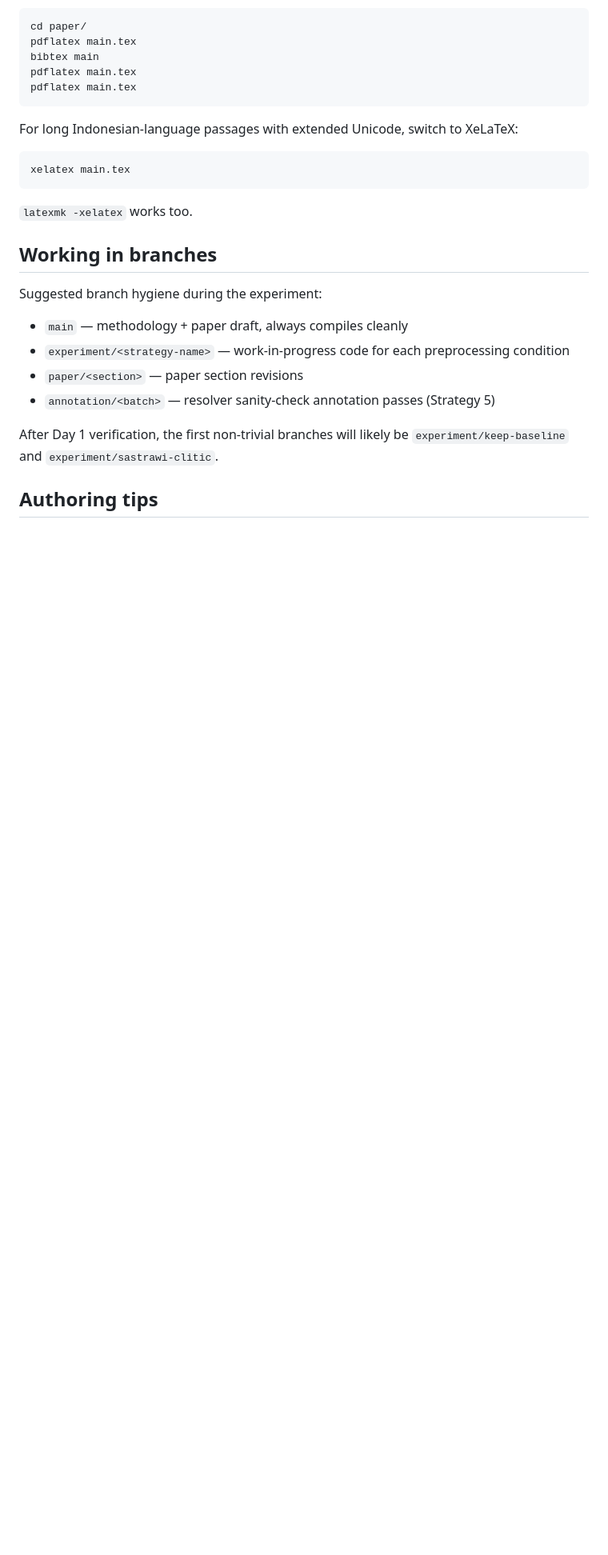
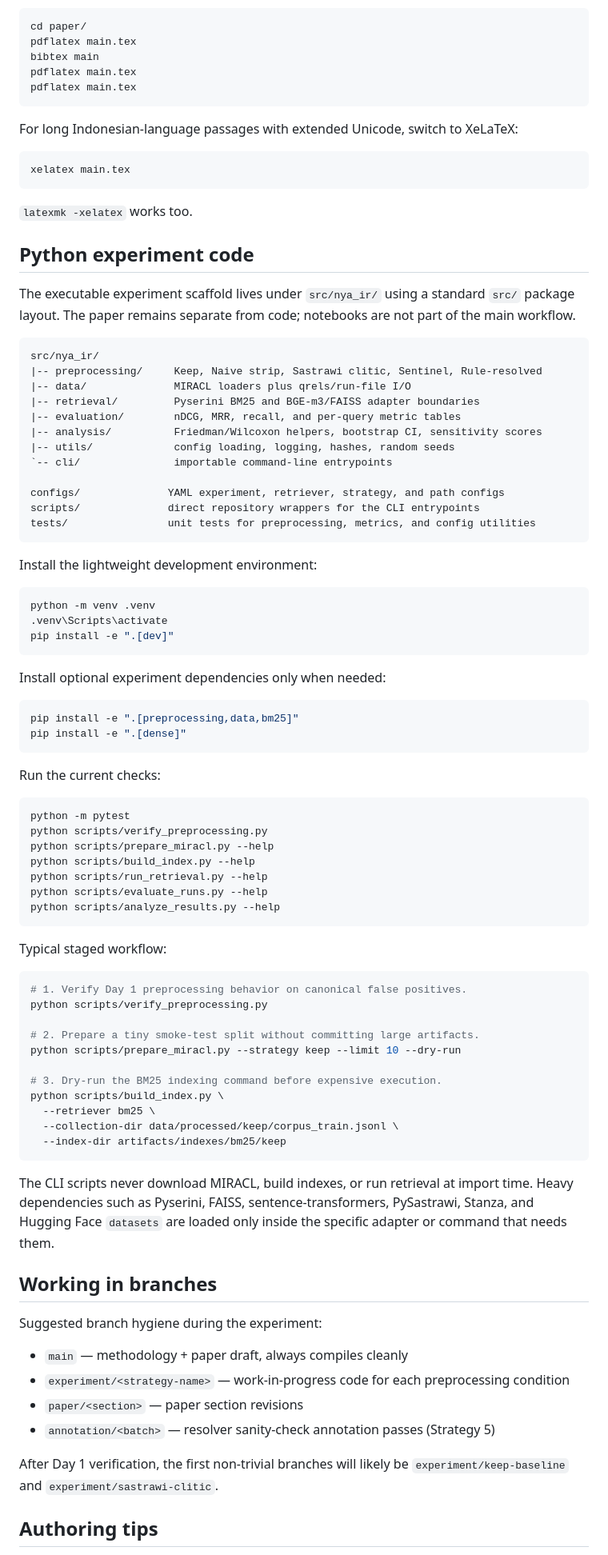
Before and after one commit to shaneemichael/TA_TBI, a Markdown page: README.md, the part around the change. Shown at 80% size. Drawn GitHub-style; blank space fills up the shorter version.

Commit message:
docs: document experiment workflow

````diff
--- a/README.md
+++ b/README.md
@@ -136,6 +136,75 @@ xelatex main.tex
 
 `latexmk -xelatex` works too.
 
+## Python experiment code
+
+The executable experiment scaffold lives under `src/nya_ir/` using a standard
+`src/` package layout. The paper remains separate from code; notebooks are not
+part of the main workflow.
+
+```
+src/nya_ir/
+|-- preprocessing/     Keep, Naive strip, Sastrawi clitic, Sentinel, Rule-resolved
+|-- data/              MIRACL loaders plus qrels/run-file I/O
+|-- retrieval/         Pyserini BM25 and BGE-m3/FAISS adapter boundaries
+|-- evaluation/        nDCG, MRR, recall, and per-query metric tables
+|-- analysis/          Friedman/Wilcoxon helpers, bootstrap CI, sensitivity scores
+|-- utils/             config loading, logging, hashes, random seeds
+`-- cli/               importable command-line entrypoints
+
+configs/              YAML experiment, retriever, strategy, and path configs
+scripts/              direct repository wrappers for the CLI entrypoints
+tests/                unit tests for preprocessing, metrics, and config utilities
+```
+
+Install the lightweight development environment:
+
+```bash
+python -m venv .venv
+.venv\Scripts\activate
+pip install -e ".[dev]"
+```
+
+Install optional experiment dependencies only when needed:
+
+```bash
+pip install -e ".[preprocessing,data,bm25]"
+pip install -e ".[dense]"
+```
+
+Run the current checks:
+
+```bash
+python -m pytest
+python scripts/verify_preprocessing.py
+python scripts/prepare_miracl.py --help
+python scripts/build_index.py --help
+python scripts/run_retrieval.py --help
+python scripts/evaluate_runs.py --help
+python scripts/analyze_results.py --help
+```
+
+Typical staged workflow:
+
+```bash
+# 1. Verify Day 1 preprocessing behavior on canonical false positives.
+python scripts/verify_preprocessing.py
+
+# 2. Prepare a tiny smoke-test split without committing large artifacts.
+python scripts/prepare_miracl.py --strategy keep --limit 10 --dry-run
+
+# 3. Dry-run the BM25 indexing command before expensive execution.
+python scripts/build_index.py \
+  --retriever bm25 \
+  --collection-dir data/processed/keep/corpus_train.jsonl \
+  --index-dir artifacts/indexes/bm25/keep
+```
+
+The CLI scripts never download MIRACL, build indexes, or run retrieval at import
+time. Heavy dependencies such as Pyserini, FAISS, sentence-transformers,
+PySastrawi, Stanza, and Hugging Face `datasets` are loaded only inside the
+specific adapter or command that needs them.
+
 ## Working in branches
 
 Suggested branch hygiene during the experiment:
````
Also changed, not shown: TODO.md (added, +162 -0 lines).
